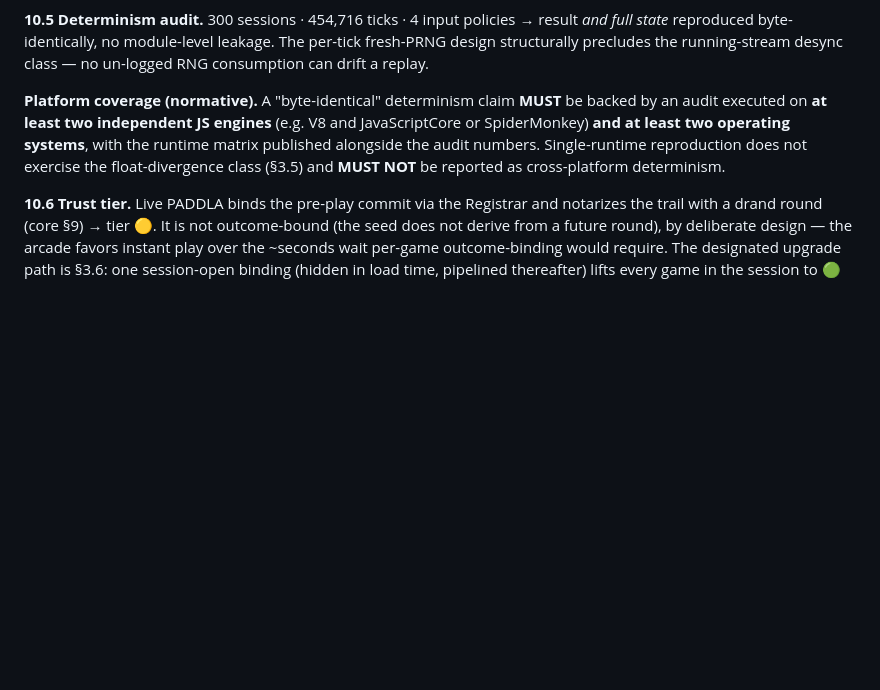
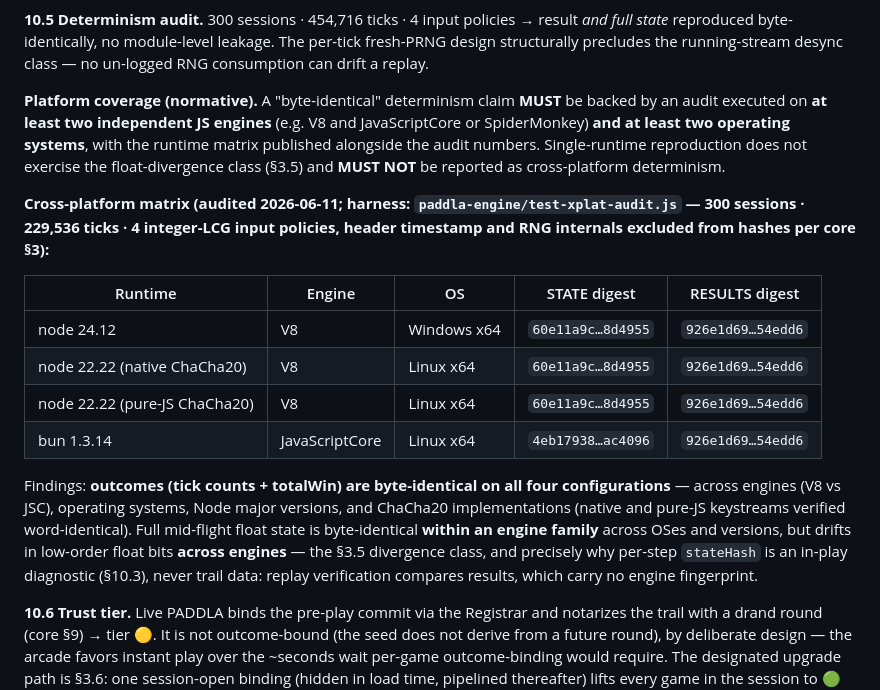
Before and after one commit to constarik/uvs, a Markdown page: uvGs.md, the part around the change. Rendered like a GitHub page; blank space fills up the shorter version.

Commit message:
uvGs 10.5: publish the cross-platform audit matrix (4 configs, V8+JSC, win+linux) — outcomes byte-identical across engines; state drifts only across engine families, validating stateHash-as-diagnostic

```diff
--- a/uvGs.md
+++ b/uvGs.md
@@ -293,7 +293,18 @@ Mapping to §3.2: the per-tick `clientSeed` component is the bumper position `"x
 
 **10.5 Determinism audit.** 300 sessions · 454,716 ticks · 4 input policies → result *and full state* reproduced byte-identically, no module-level leakage. The per-tick fresh-PRNG design structurally precludes the running-stream desync class — no un-logged RNG consumption can drift a replay.
 
-**Platform coverage (normative).** A "byte-identical" determinism claim **MUST** be backed by an audit executed on **at least two independent JS engines** (e.g. V8 and JavaScriptCore or SpiderMonkey) **and at least two operating systems**, with the runtime matrix published alongside the audit numbers. Single-runtime reproduction does not exercise the float-divergence class (§3.5) and **MUST NOT** be reported as cross-platform determinism. <!-- TODO(author): publish the PADDLA audit's actual runtime matrix (engines, versions, OSes) here; until then the 300-session figure above is a single-matrix claim. -->
+**Platform coverage (normative).** A "byte-identical" determinism claim **MUST** be backed by an audit executed on **at least two independent JS engines** (e.g. V8 and JavaScriptCore or SpiderMonkey) **and at least two operating systems**, with the runtime matrix published alongside the audit numbers. Single-runtime reproduction does not exercise the float-divergence class (§3.5) and **MUST NOT** be reported as cross-platform determinism.
+
+**Cross-platform matrix (audited 2026-06-11; harness: `paddla-engine/test-xplat-audit.js` — 300 sessions · 229,536 ticks · 4 integer-LCG input policies, header timestamp and RNG internals excluded from hashes per core §3):**
+
+| Runtime | Engine | OS | STATE digest | RESULTS digest |
+|---|---|---|---|---|
+| node 24.12 | V8 | Windows x64 | `60e11a9c…8d4955` | `926e1d69…54edd6` |
+| node 22.22 (native ChaCha20) | V8 | Linux x64 | `60e11a9c…8d4955` | `926e1d69…54edd6` |
+| node 22.22 (pure-JS ChaCha20) | V8 | Linux x64 | `60e11a9c…8d4955` | `926e1d69…54edd6` |
+| bun 1.3.14 | JavaScriptCore | Linux x64 | `4eb17938…ac4096` | `926e1d69…54edd6` |
+
+Findings: **outcomes (tick counts + totalWin) are byte-identical on all four configurations** — across engines (V8 vs JSC), operating systems, Node major versions, and ChaCha20 implementations (native and pure-JS keystreams verified word-identical). Full mid-flight float state is byte-identical **within an engine family** across OSes and versions, but drifts in low-order float bits **across engines** — the §3.5 divergence class, and precisely why per-step `stateHash` is an in-play diagnostic (§10.3), never trail data: replay verification compares results, which carry no engine fingerprint.
 
 **10.6 Trust tier.** Live PADDLA binds the pre-play commit via the Registrar and notarizes the trail with a drand round (core §9) → tier 🟡. It is not outcome-bound (the seed does not derive from a future round), by deliberate design — the arcade favors instant play over the ~seconds wait per-game outcome-binding would require. The designated upgrade path is §3.6: one session-open binding (hidden in load time, pipelined thereafter) lifts every game in the session to 🟢 without touching the instant-play feel. Per §5.1, the Protected layer contributes nothing to this tier.
 
```
